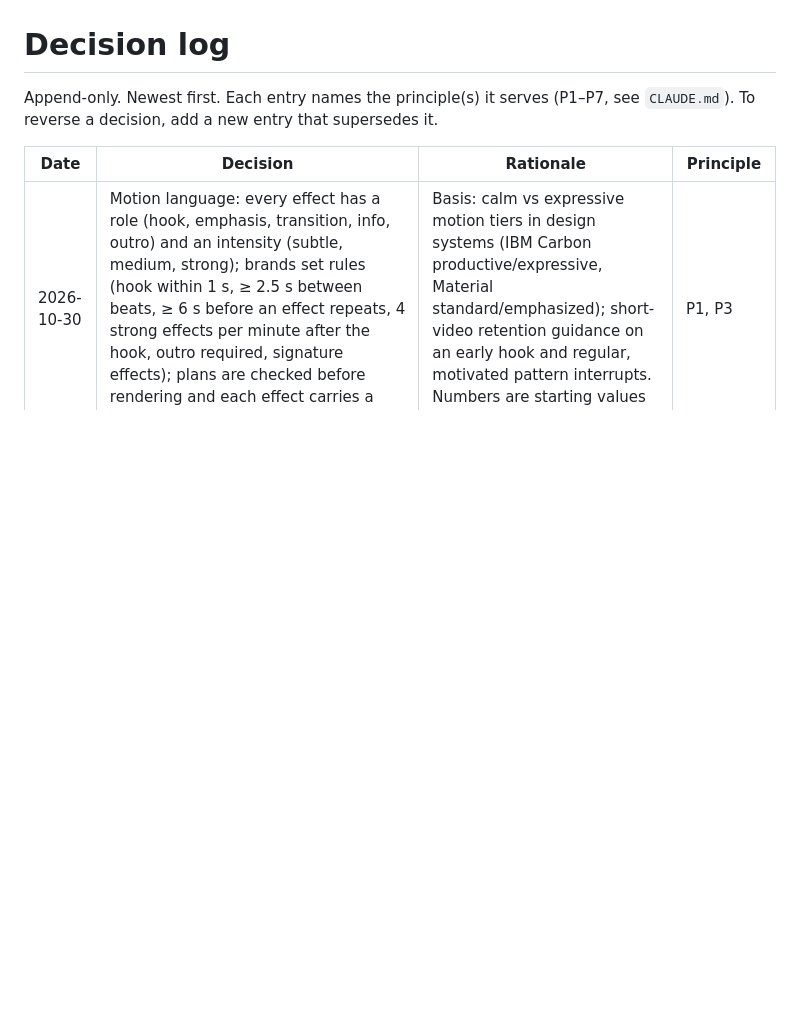
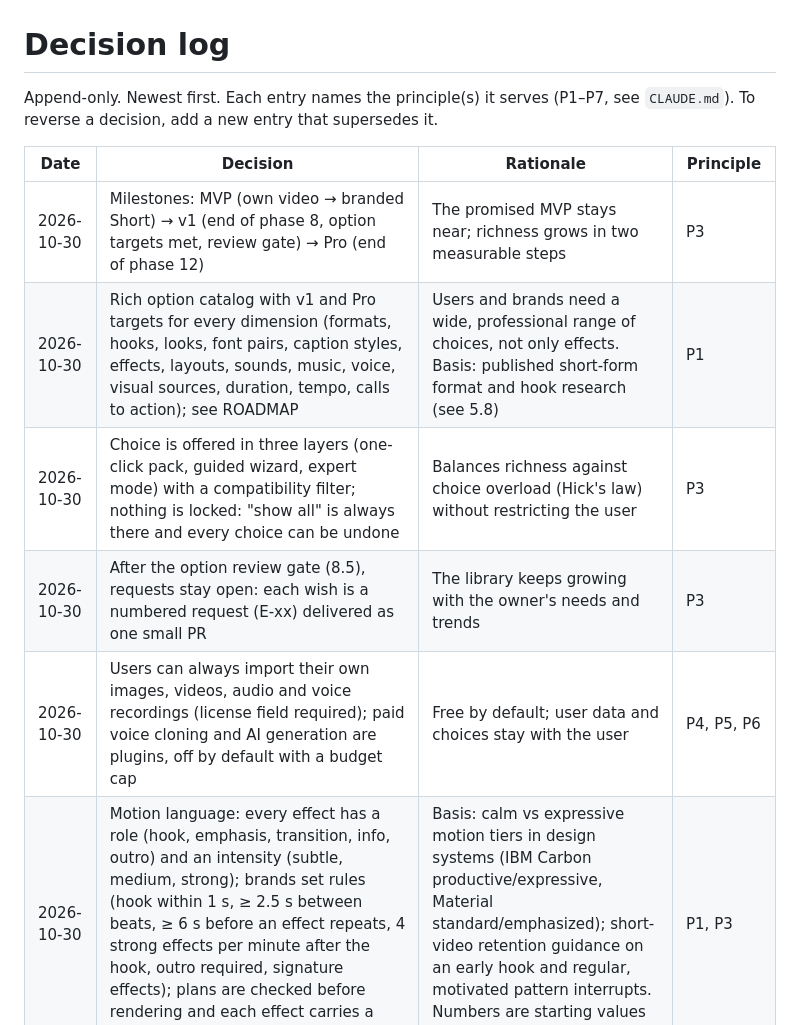
Before and after one commit to serhattay1907/Stagorix, a Markdown page: docs/DECISIONS.md, the part around the change. GitHub-like rendering; blank space fills up the shorter version.

```diff
--- a/docs/DECISIONS.md
+++ b/docs/DECISIONS.md
@@ -4,6 +4,11 @@ Append-only. Newest first. Each entry names the principle(s) it serves (P1–P7,
 
 | Date | Decision | Rationale | Principle |
 | --- | --- | --- | --- |
+| 2026-10-30 | Milestones: MVP (own video → branded Short) → v1 (end of phase 8, option targets met, review gate) → Pro (end of phase 12) | The promised MVP stays near; richness grows in two measurable steps | P3 |
+| 2026-10-30 | Rich option catalog with v1 and Pro targets for every dimension (formats, hooks, looks, font pairs, caption styles, effects, layouts, sounds, music, voice, visual sources, duration, tempo, calls to action); see ROADMAP | Users and brands need a wide, professional range of choices, not only effects. Basis: published short-form format and hook research (see 5.8) | P1 |
+| 2026-10-30 | Choice is offered in three layers (one-click pack, guided wizard, expert mode) with a compatibility filter; nothing is locked: "show all" is always there and every choice can be undone | Balances richness against choice overload (Hick's law) without restricting the user | P3 |
+| 2026-10-30 | After the option review gate (8.5), requests stay open: each wish is a numbered request (E-xx) delivered as one small PR | The library keeps growing with the owner's needs and trends | P3 |
+| 2026-10-30 | Users can always import their own images, videos, audio and voice recordings (license field required); paid voice cloning and AI generation are plugins, off by default with a budget cap | Free by default; user data and choices stay with the user | P4, P5, P6 |
 | 2026-10-30 | Motion language: every effect has a role (hook, emphasis, transition, info, outro) and an intensity (subtle, medium, strong); brands set rules (hook within 1 s, ≥ 2.5 s between beats, ≥ 6 s before an effect repeats, 4 strong effects per minute after the hook, outro required, signature effects); plans are checked before rendering and each effect carries a reason | Basis: calm vs expressive motion tiers in design systems (IBM Carbon productive/expressive, Material standard/emphasized); short-video retention guidance on an early hook and regular, motivated pattern interrupts. Numbers are starting values to tune with real videos | P1, P3 |
 | 2026-10-30 | Effects starting within 0.3 s share one beat; spacing is measured between beats | A whip with a light leak is one moment, not two | P3 |
 | 2026-10-30 | The motion catalog lives in Python (`stagorix/render/motion.py`); a test fails if an effect component has no catalog entry | One source of truth for the Editor agent and the checker; no effect escapes the rules | P3 |
```
Also changed, not shown: docs/ROADMAP.md (+42 -5 lines).
